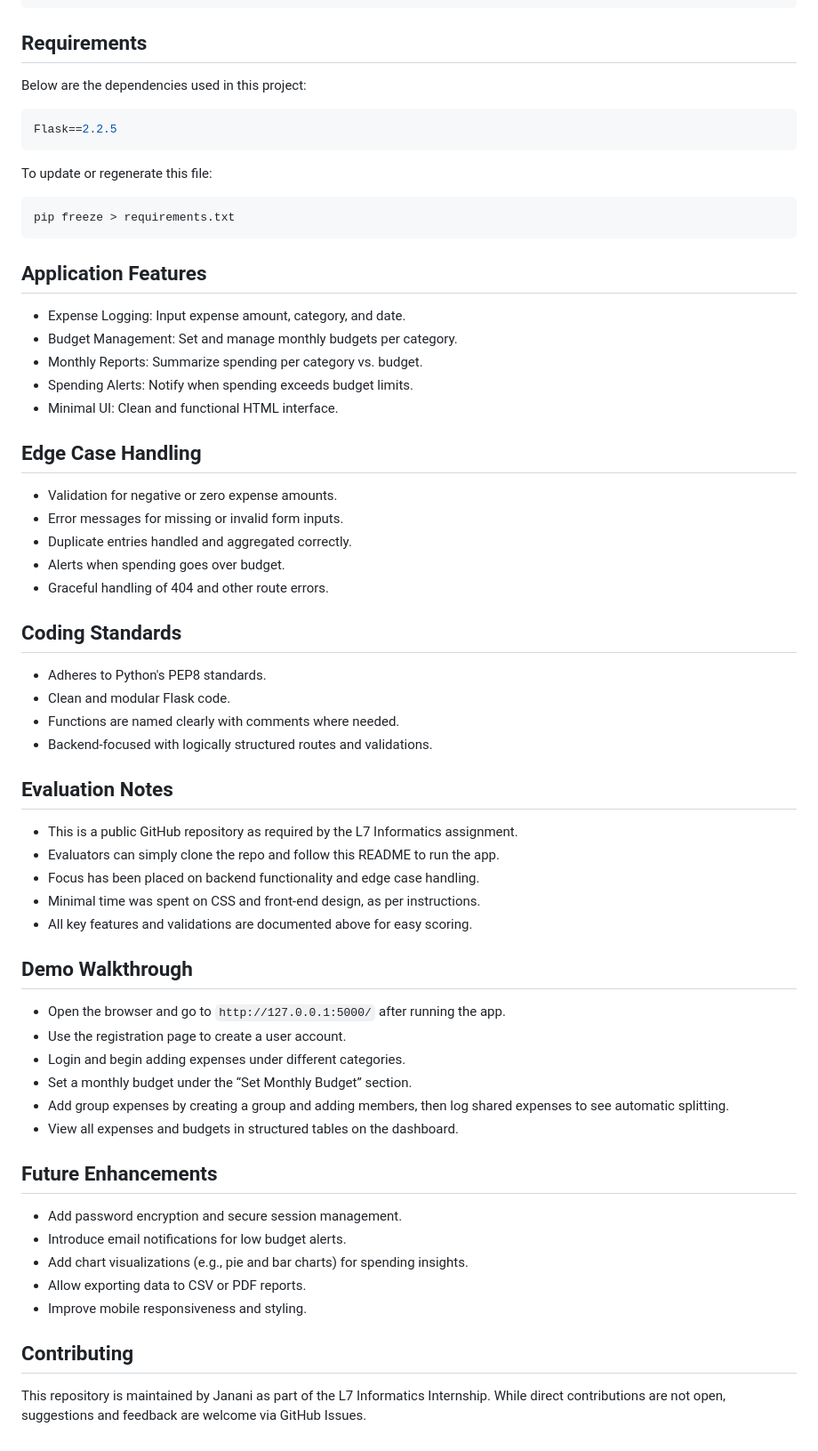
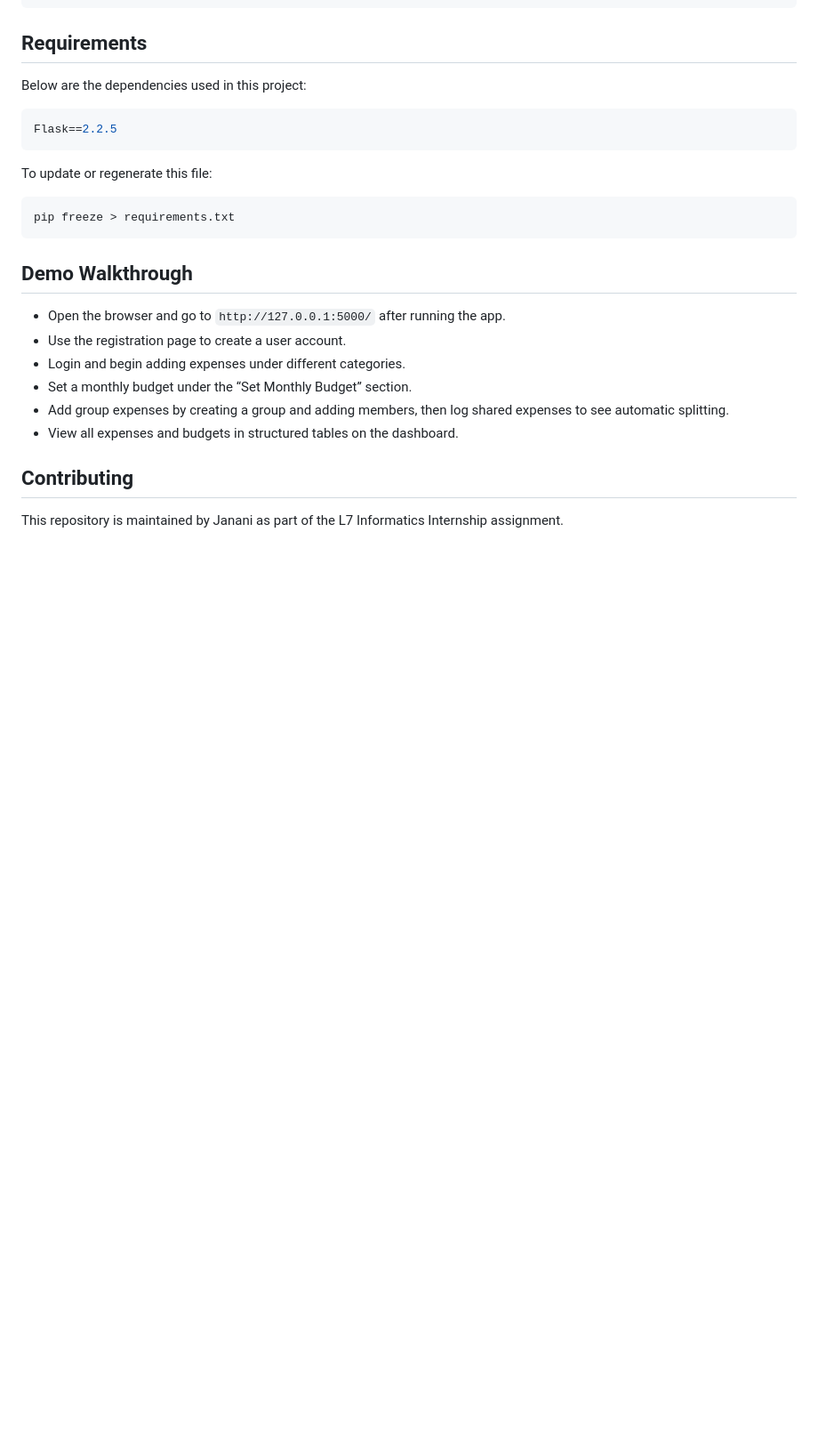
Before and after one commit to itzjanani/L7-Informatics-Assignment, a Markdown page: README.md, the part around the change printed below. Shown: that part at 89% size. Drawn GitHub-style; blank space fills up the shorter version.

````diff
--- a/README.md
+++ b/README.md
@@ -107,37 +103,6 @@ To update or regenerate this file:
 pip freeze > requirements.txt
 ```
 
-## Application Features
-
-- Expense Logging: Input expense amount, category, and date.
-- Budget Management: Set and manage monthly budgets per category.
-- Monthly Reports: Summarize spending per category vs. budget.
-- Spending Alerts: Notify when spending exceeds budget limits.
-- Minimal UI: Clean and functional HTML interface.
-
-## Edge Case Handling
-
-- Validation for negative or zero expense amounts.
-- Error messages for missing or invalid form inputs.
-- Duplicate entries handled and aggregated correctly.
-- Alerts when spending goes over budget.
-- Graceful handling of 404 and other route errors.
-
-## Coding Standards
-
-- Adheres to Python's PEP8 standards.
-- Clean and modular Flask code.
-- Functions are named clearly with comments where needed.
-- Backend-focused with logically structured routes and validations.
-
-## Evaluation Notes
-
-- This is a public GitHub repository as required by the L7 Informatics assignment.
-- Evaluators can simply clone the repo and follow this README to run the app.
-- Focus has been placed on backend functionality and edge case handling.
-- Minimal time was spent on CSS and front-end design, as per instructions.
-- All key features and validations are documented above for easy scoring.
-
 ## Demo Walkthrough
 
 - Open the browser and go to `http://127.0.0.1:5000/` after running the app.
@@ -147,14 +112,6 @@ pip freeze > requirements.txt
 - Add group expenses by creating a group and adding members, then log shared expenses to see automatic splitting.
 - View all expenses and budgets in structured tables on the dashboard.
 
-## Future Enhancements
-
-- Add password encryption and secure session management.
-- Introduce email notifications for low budget alerts.
-- Add chart visualizations (e.g., pie and bar charts) for spending insights.
-- Allow exporting data to CSV or PDF reports.
-- Improve mobile responsiveness and styling.
-
 ## Contributing
 
-This repository is maintained by Janani as part of the L7 Informatics Internship. While direct contributions are not open, suggestions and feedback are welcome via GitHub Issues.
+This repository is maintained by Janani as part of the L7 Informatics Internship assignment.
````
Also changed, not shown: other parts of README.md (+3 -7 lines).
